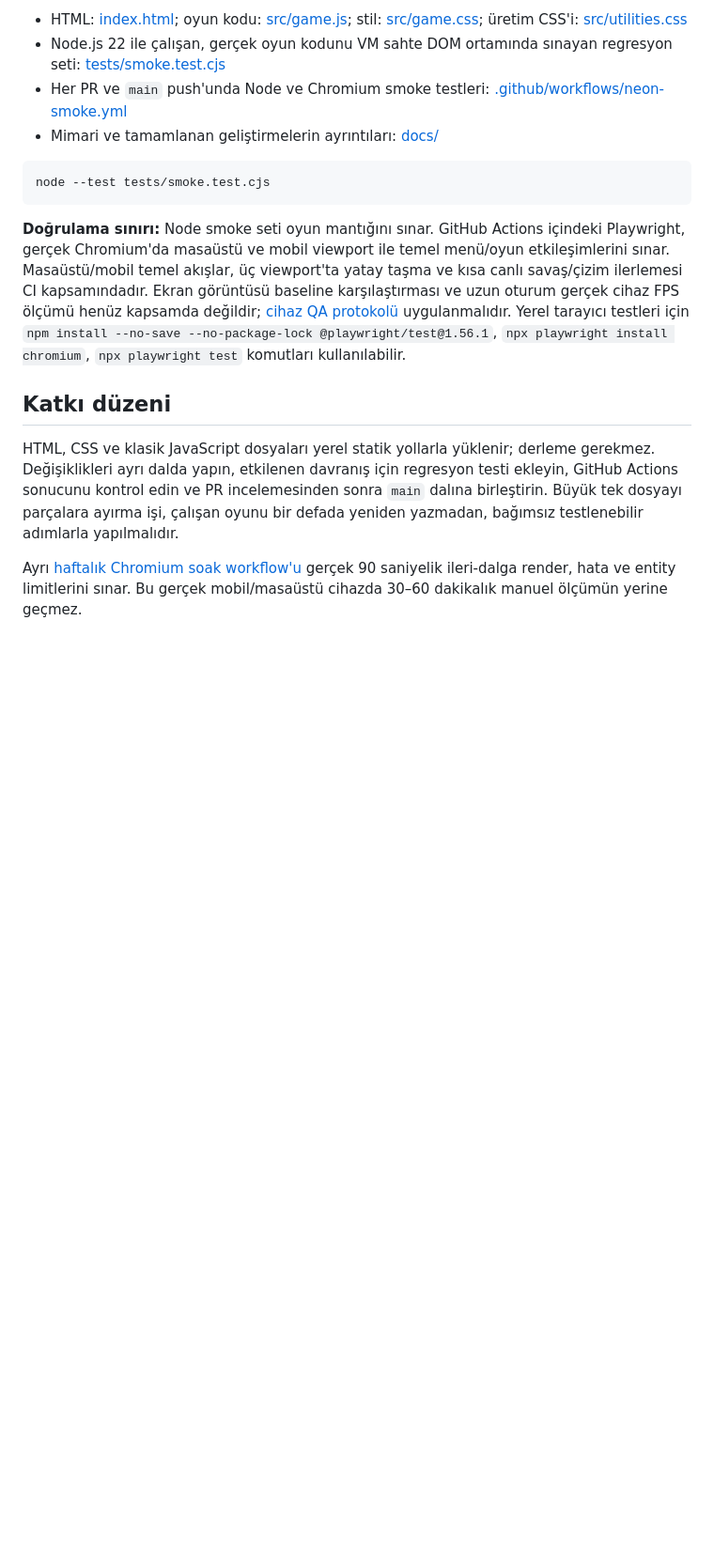
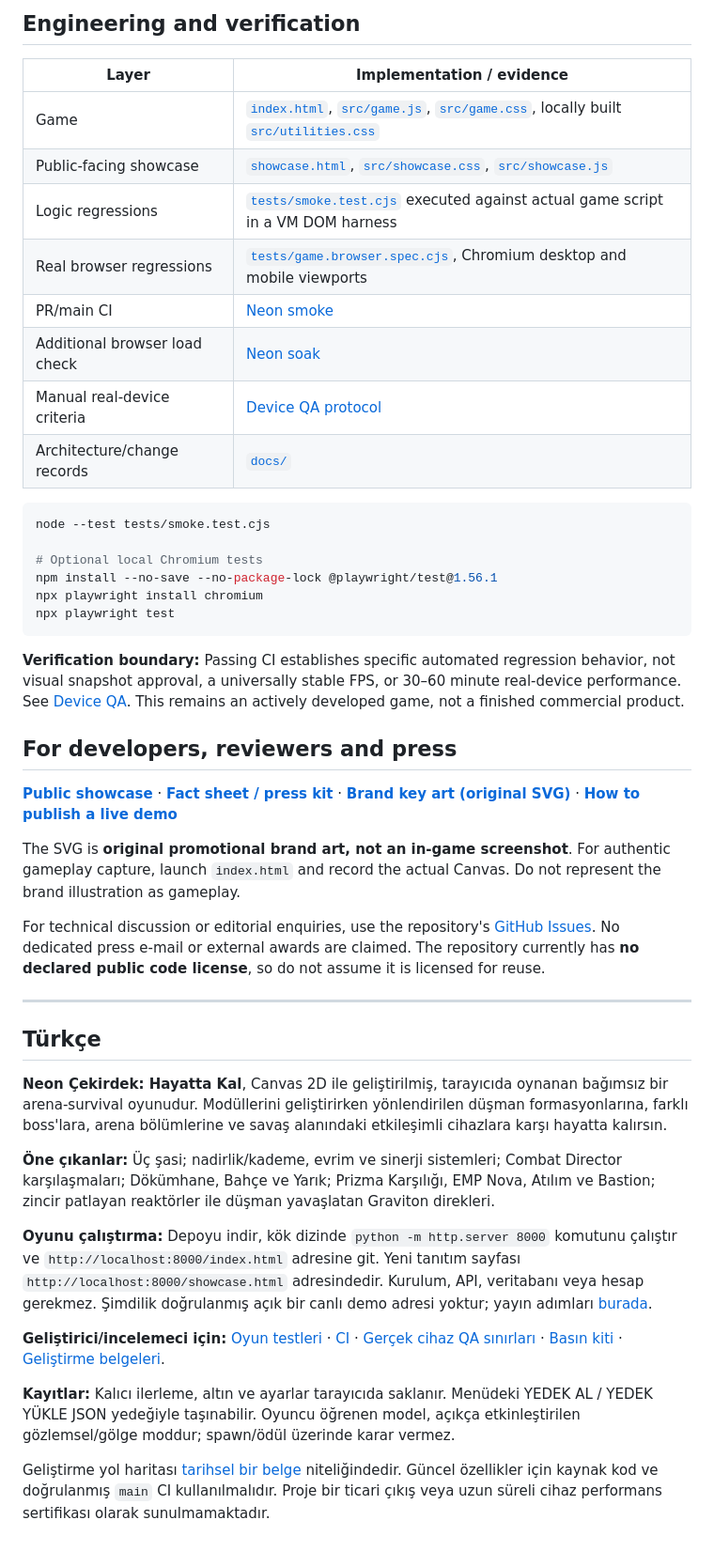
Before and after one commit to bkrbzdgn40/neon-cekirdek-survival, a Markdown page: README.md, the part around one of its changes. Shown at 94% size. GitHub-like rendering; blank space fills up the shorter version.

````diff
--- a/README.md
+++ b/README.md
@@ -28,17 +46,48 @@ Altın, meta yükseltmeler, grafik ayarları ve isteğe bağlı karşılaştırm
 
-- HTML: [index.html](index.html); oyun kodu: [src/game.js](src/game.js); stil: [src/game.css](src/game.css); üretim CSS'i: [src/utilities.css](src/utilities.css)
-- Node.js 22 ile çalışan, gerçek oyun kodunu VM sahte DOM ortamında sınayan regresyon seti: [tests/smoke.test.cjs](tests/smoke.test.cjs)
-- Her PR ve `main` push'unda Node ve Chromium smoke testleri: [.github/workflows/neon-smoke.yml](.github/workflows/neon-smoke.yml)
-- Mimari ve tamamlanan geliştirmelerin ayrıntıları: [docs/](docs/)
+## Engineering and verification
+
+| Layer | Implementation / evidence |
+|---|---|
+| Game | [`index.html`](index.html), [`src/game.js`](src/game.js), [`src/game.css`](src/game.css), locally built [`src/utilities.css`](src/utilities.css) |
+| Public-facing showcase | [`showcase.html`](showcase.html), [`src/showcase.css`](src/showcase.css), [`src/showcase.js`](src/showcase.js) |
+| Logic regressions | [`tests/smoke.test.cjs`](tests/smoke.test.cjs) executed against actual game script in a VM DOM harness |
+| Real browser regressions | [`tests/game.browser.spec.cjs`](tests/game.browser.spec.cjs), Chromium desktop and mobile viewports |
+| PR/main CI | [Neon smoke](.github/workflows/neon-smoke.yml) |
+| Additional browser load check | [Neon soak](.github/workflows/neon-soak.yml) |
+| Manual real-device criteria | [Device QA protocol](docs/DEVICE_QA.md) |
+| Architecture/change records | [`docs/`](docs/) |
 
 ```sh
 node --test tests/smoke.test.cjs
+
+# Optional local Chromium tests
+npm install --no-save --no-package-lock @playwright/test@1.56.1
+npx playwright install chromium
+npx playwright test
 ```
 
-**Doğrulama sınırı:** Node smoke seti oyun mantığını sınar. GitHub Actions içindeki Playwright, gerçek Chromium'da masaüstü ve mobil viewport ile temel menü/oyun etkileşimlerini sınar. Masaüstü/mobil temel akışlar, üç viewport'ta yatay taşma ve kısa canlı savaş/çizim ilerlemesi CI kapsamındadır. Ekran görüntüsü baseline karşılaştırması ve uzun oturum gerçek cihaz FPS ölçümü henüz kapsamda değildir; [cihaz QA protokolü](docs/DEVICE_QA.md) uygulanmalıdır. Yerel tarayıcı testleri için `npm install --no-save --no-package-lock @playwright/test@1.56.1`, `npx playwright install chromium`, `npx playwright test` komutları kullanılabilir.
+**Verification boundary:** Passing CI establishes specific automated regression behavior, not visual snapshot approval, a universally stable FPS, or 30–60 minute real-device performance. See [Device QA](docs/DEVICE_QA.md). This remains an actively developed game, not a finished commercial product.
 
-## Katkı düzeni
+## For developers, reviewers and press
 
-HTML, CSS ve klasik JavaScript dosyaları yerel statik yollarla yüklenir; derleme gerekmez. Değişiklikleri ayrı dalda yapın, etkilenen davranış için regresyon testi ekleyin, GitHub Actions sonucunu kontrol edin ve PR incelemesinden sonra `main` dalına birleştirin. Büyük tek dosyayı parçalara ayırma işi, çalışan oyunu bir defada yeniden yazmadan, bağımsız testlenebilir adımlarla yapılmalıdır.
+**[Public showcase](showcase.html)** · **[Fact sheet / press kit](docs/PRESSKIT.md)** · **[Brand key art (original SVG)](media/neon-core-cover.svg)** · **[How to publish a live demo](docs/PUBLISHING.md)**
 
-Ayrı [haftalık Chromium soak workflow'u](.github/workflows/neon-soak.yml) gerçek 90 saniyelik ileri-dalga render, hata ve entity limitlerini sınar. Bu gerçek mobil/masaüstü cihazda 30–60 dakikalık manuel ölçümün yerine geçmez.
+The SVG is **original promotional brand art, not an in-game screenshot**. For authentic gameplay capture, launch `index.html` and record the actual Canvas. Do not represent the brand illustration as gameplay.
+
+For technical discussion or editorial enquiries, use the repository's [GitHub Issues](https://github.com/bkrbzdgn40/neon-cekirdek-survival/issues). No dedicated press e-mail or external awards are claimed. The repository currently has **no declared public code license**, so do not assume it is licensed for reuse.
+
+---
+
+## Türkçe
+
+**Neon Çekirdek: Hayatta Kal**, Canvas 2D ile geliştirilmiş, tarayıcıda oynanan bağımsız bir arena-survival oyunudur. Modüllerini geliştirirken yönlendirilen düşman formasyonlarına, farklı boss'lara, arena bölümlerine ve savaş alanındaki etkileşimli cihazlara karşı hayatta kalırsın.
+
+**Öne çıkanlar:** Üç şasi; nadirlik/kademe, evrim ve sinerji sistemleri; Combat Director karşılaşmaları; Dökümhane, Bahçe ve Yarık; Prizma Karşılığı, EMP Nova, Atılım ve Bastion; zincir patlayan reaktörler ile düşman yavaşlatan Graviton direkleri.
+
+**Oyunu çalıştırma:** Depoyu indir, kök dizinde `python -m http.server 8000` komutunu çalıştır ve `http://localhost:8000/index.html` adresine git. Yeni tanıtım sayfası `http://localhost:8000/showcase.html` adresindedir. Kurulum, API, veritabanı veya hesap gerekmez. Şimdilik doğrulanmış açık bir canlı demo adresi yoktur; yayın adımları [burada](docs/PUBLISHING.md).
+
+**Geliştirici/incelemeci için:** [Oyun testleri](tests/) · [CI](.github/workflows/neon-smoke.yml) · [Gerçek cihaz QA sınırları](docs/DEVICE_QA.md) · [Basın kiti](docs/PRESSKIT.md) · [Geliştirme belgeleri](docs/).
+
+**Kayıtlar:** Kalıcı ilerleme, altın ve ayarlar tarayıcıda saklanır. Menüdeki YEDEK AL / YEDEK YÜKLE JSON yedeğiyle taşınabilir. Oyuncu öğrenen model, açıkça etkinleştirilen gözlemsel/gölge moddur; spawn/ödül üzerinde karar vermez.
+
+Geliştirme yol haritası [tarihsel bir belge](Neon_Cekirdek_Gelistirme_Yol_Haritasi.txt) niteliğindedir. Güncel özellikler için kaynak kod ve doğrulanmış `main` CI kullanılmalıdır. Proje bir ticari çıkış veya uzun süreli cihaz performans sertifikası olarak sunulmamaktadır.
````
Also changed, not shown: other parts of README.md (+33 -15 lines).
